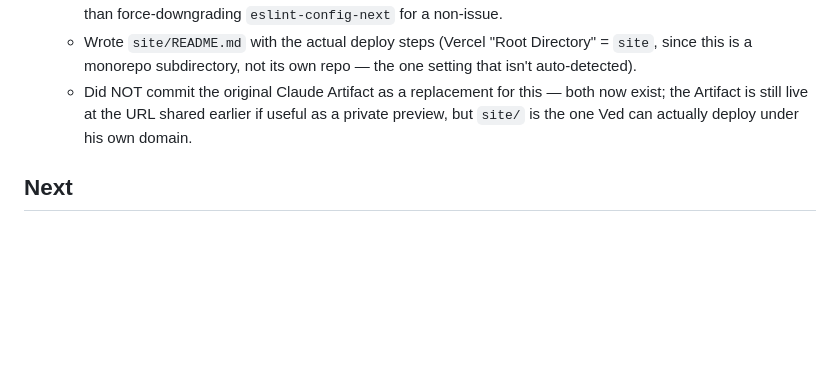
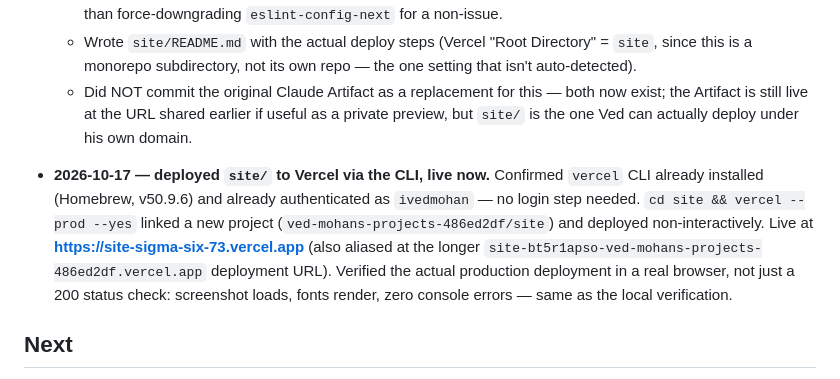
Before and after one commit to ivedmohan/engram, a Markdown page: PROGRESS.md, the part around the change. GitHub-like rendering; blank space fills up the shorter version.

```diff
--- a/PROGRESS.md
+++ b/PROGRESS.md
@@ -315,6 +315,15 @@
     Artifact is still live at the URL shared earlier if useful as a private preview, but `site/` is
     the one Ved can actually deploy under his own domain.
 
+- **2026-10-17 — deployed `site/` to Vercel via the CLI, live now.**
+  Confirmed `vercel` CLI already installed (Homebrew, v50.9.6) and already authenticated as `ivedmohan`
+  — no login step needed. `cd site && vercel --prod --yes` linked a new project
+  (`ved-mohans-projects-486ed2df/site`) and deployed non-interactively. Live at
+  **https://site-sigma-six-73.vercel.app** (also aliased at the longer
+  `site-bt5r1apso-ved-mohans-projects-486ed2df.vercel.app` deployment URL). Verified the actual
+  production deployment in a real browser, not just a 200 status check: screenshot loads, fonts render,
+  zero console errors — same as the local verification.
+
 ## Next
 
 - **Every autonomously-doable item in T0–T8 is now done.** What's left all genuinely needs Ved:
```
Also changed, not shown: PLAN.md (+18 -0 lines).
